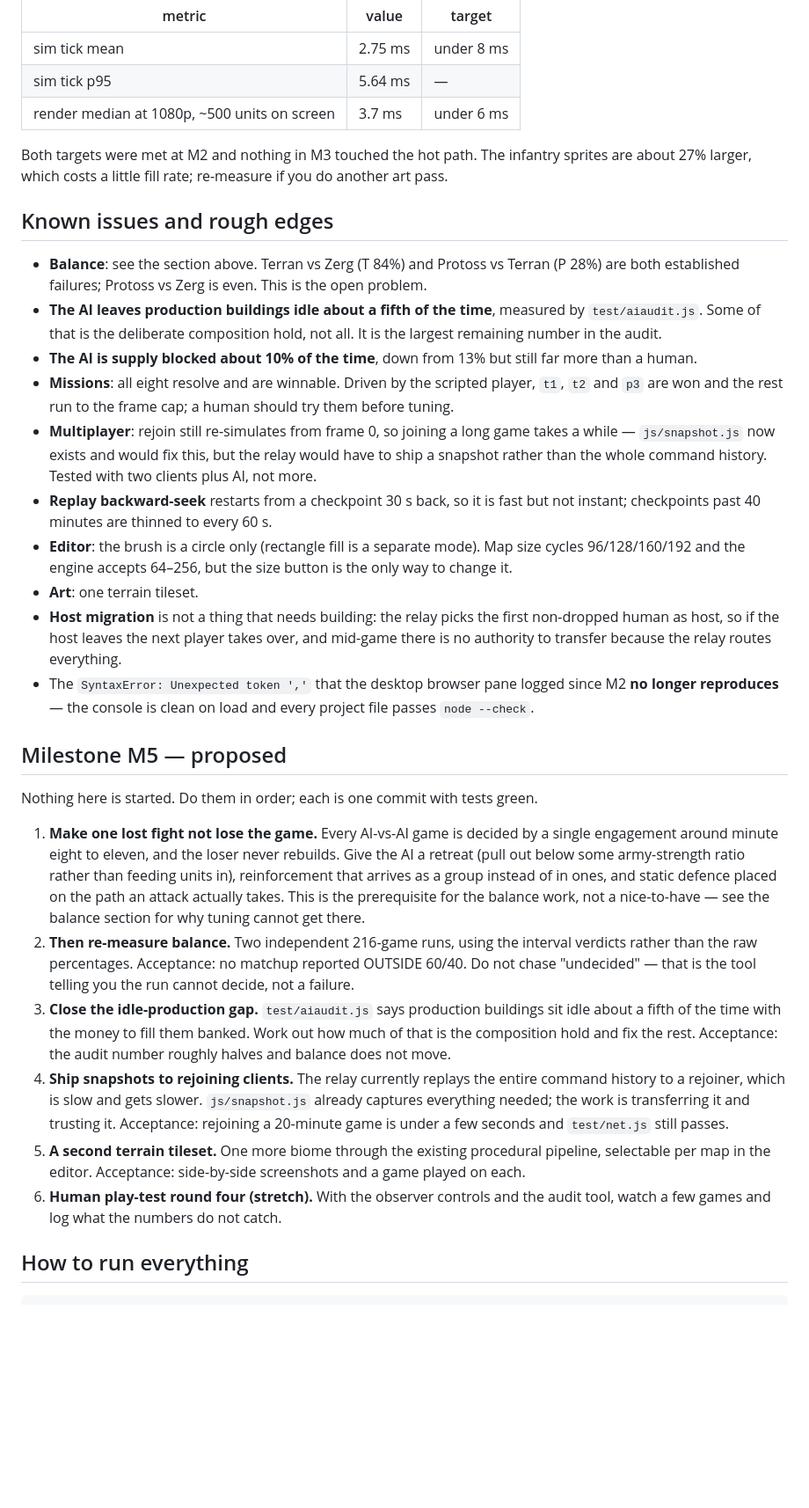
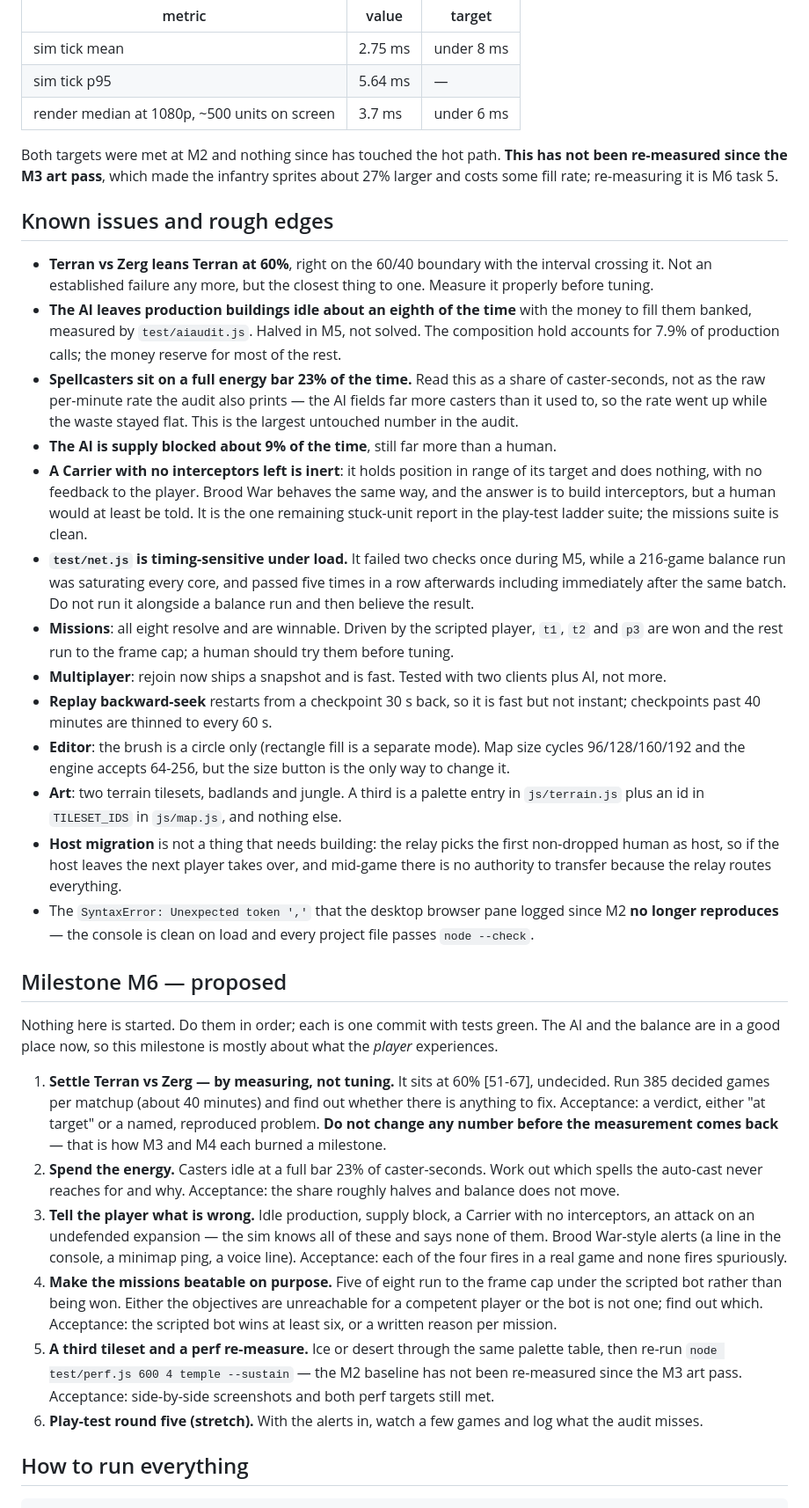
Before and after one commit to Zacsluss/Outerworld-War, a Markdown page: HANDOFF.md, the part around one of its changes. Shown at 88% size. Rendered like a GitHub page; blank space fills up the shorter version.

```diff
--- a/HANDOFF.md
+++ b/HANDOFF.md
@@ -147,31 +189,65 @@ Measured by `node test/perf.js 600 4 temple --sustain` (4 players, ~205 supply e
 | sim tick p95 | 5.64 ms | — |
 | render median at 1080p, ~500 units on screen | 3.7 ms | under 6 ms |
 
-Both targets were met at M2 and nothing in M3 touched the hot path. The infantry sprites are about 27% larger, which costs a little fill rate; re-measure if you do another art pass.
+Both targets were met at M2 and nothing since has touched the hot path. **This has not been re-measured
+since the M3 art pass**, which made the infantry sprites about 27% larger and costs some fill rate;
+re-measuring it is M6 task 5.
 
 ## Known issues and rough edges
 
-- **Balance**: see the section above. Terran vs Zerg (T 84%) and Protoss vs Terran (P 28%) are both established failures; Protoss vs Zerg is even. This is the open problem.
-- **The AI leaves production buildings idle about a fifth of the time**, measured by `test/aiaudit.js`. Some of that is the deliberate composition hold, not all. It is the largest remaining number in the audit.
-- **The AI is supply blocked about 10% of the time**, down from 13% but still far more than a human.
-- **Missions**: all eight resolve and are winnable. Driven by the scripted player, `t1`, `t2` and `p3` are won and the rest run to the frame cap; a human should try them before tuning.
-- **Multiplayer**: rejoin still re-simulates from frame 0, so joining a long game takes a while — `js/snapshot.js` now exists and would fix this, but the relay would have to ship a snapshot rather than the whole command history. Tested with two clients plus AI, not more.
-- **Replay backward-seek** restarts from a checkpoint 30 s back, so it is fast but not instant; checkpoints past 40 minutes are thinned to every 60 s.
-- **Editor**: the brush is a circle only (rectangle fill is a separate mode). Map size cycles 96/128/160/192 and the engine accepts 64–256, but the size button is the only way to change it.
-- **Art**: one terrain tileset.
-- **Host migration** is not a thing that needs building: the relay picks the first non-dropped human as host, so if the host leaves the next player takes over, and mid-game there is no authority to transfer because the relay routes everything.
-- The `SyntaxError: Unexpected token ','` that the desktop browser pane logged since M2 **no longer reproduces** — the console is clean on load and every project file passes `node --check`.
+- **Terran vs Zerg leans Terran at 60%**, right on the 60/40 boundary with the interval crossing it. Not
+  an established failure any more, but the closest thing to one. Measure it properly before tuning.
+- **The AI leaves production buildings idle about an eighth of the time** with the money to fill them
+  banked, measured by `test/aiaudit.js`. Halved in M5, not solved. The composition hold accounts for 7.9%
+  of production calls; the money reserve for most of the rest.
+- **Spellcasters sit on a full energy bar 23% of the time.** Read this as a share of caster-seconds, not
+  as the raw per-minute rate the audit also prints — the AI fields far more casters than it used to, so
+  the rate went up while the waste stayed flat. This is the largest untouched number in the audit.
+- **The AI is supply blocked about 9% of the time**, still far more than a human.
+- **A Carrier with no interceptors left is inert**: it holds position in range of its target and does
+  nothing, with no feedback to the player. Brood War behaves the same way, and the answer is to build
+  interceptors, but a human would at least be told. It is the one remaining stuck-unit report in the
+  play-test ladder suite; the missions suite is clean.
+- **`test/net.js` is timing-sensitive under load.** It failed two checks once during M5, while a 216-game
+  balance run was saturating every core, and passed five times in a row afterwards including immediately
+  after the same batch. Do not run it alongside a balance run and then believe the result.
+- **Missions**: all eight resolve and are winnable. Driven by the scripted player, `t1`, `t2` and `p3` are
+  won and the rest run to the frame cap; a human should try them before tuning.
+- **Multiplayer**: rejoin now ships a snapshot and is fast. Tested with two clients plus AI, not more.
+- **Replay backward-seek** restarts from a checkpoint 30 s back, so it is fast but not instant;
+  checkpoints past 40 minutes are thinned to every 60 s.
+- **Editor**: the brush is a circle only (rectangle fill is a separate mode). Map size cycles 96/128/160/192
+  and the engine accepts 64-256, but the size button is the only way to change it.
+- **Art**: two terrain tilesets, badlands and jungle. A third is a palette entry in `js/terrain.js` plus an
+  id in `TILESET_IDS` in `js/map.js`, and nothing else.
+- **Host migration** is not a thing that needs building: the relay picks the first non-dropped human as
+  host, so if the host leaves the next player takes over, and mid-game there is no authority to transfer
+  because the relay routes everything.
+- The `SyntaxError: Unexpected token ','` that the desktop browser pane logged since M2 **no longer
+  reproduces** — the console is clean on load and every project file passes `node --check`.
 
-## Milestone M5 — proposed
+## Milestone M6 — proposed
 
-Nothing here is started. Do them in order; each is one commit with tests green.
+Nothing here is started. Do them in order; each is one commit with tests green. The AI and the balance are
+in a good place now, so this milestone is mostly about what the *player* experiences.
 
-1. **Make one lost fight not lose the game.** Every AI-vs-AI game is decided by a single engagement around minute eight to eleven, and the loser never rebuilds. Give the AI a retreat (pull out below some army-strength ratio rather than feeding units in), reinforcement that arrives as a group instead of in ones, and static defence placed on the path an attack actually takes. This is the prerequisite for the balance work, not a nice-to-have — see the balance section for why tuning cannot get there.
-2. **Then re-measure balance.** Two independent 216-game runs, using the interval verdicts rather than the raw percentages. Acceptance: no matchup reported OUTSIDE 60/40. Do not chase "undecided" — that is the tool telling you the run cannot decide, not a failure.
-3. **Close the idle-production gap.** `test/aiaudit.js` says production buildings sit idle about a fifth of the time with the money to fill them banked. Work out how much of that is the composition hold and fix the rest. Acceptance: the audit number roughly halves and balance does not move.
-4. **Ship snapshots to rejoining clients.** The relay currently replays the entire command history to a rejoiner, which is slow and gets slower. `js/snapshot.js` already captures everything needed; the work is transferring it and trusting it. Acceptance: rejoining a 20-minute game is under a few seconds and `test/net.js` still passes.
-5. **A second terrain tileset.** One more biome through the existing procedural pipeline, selectable per map in the editor. Acceptance: side-by-side screenshots and a game played on each.
-6. **Human play-test round four (stretch).** With the observer controls and the audit tool, watch a few games and log what the numbers do not catch.
+1. **Settle Terran vs Zerg — by measuring, not tuning.** It sits at 60% [51-67], undecided. Run 385
+   decided games per matchup (about 40 minutes) and find out whether there is anything to fix. Acceptance:
+   a verdict, either "at target" or a named, reproduced problem. **Do not change any number before the
+   measurement comes back** — that is how M3 and M4 each burned a milestone.
+2. **Spend the energy.** Casters idle at a full bar 23% of caster-seconds. Work out which spells the
+   auto-cast never reaches for and why. Acceptance: the share roughly halves and balance does not move.
+3. **Tell the player what is wrong.** Idle production, supply block, a Carrier with no interceptors, an
+   attack on an undefended expansion — the sim knows all of these and says none of them. Brood War-style
+   alerts (a line in the console, a minimap ping, a voice line). Acceptance: each of the four fires in a
+   real game and none fires spuriously.
+4. **Make the missions beatable on purpose.** Five of eight run to the frame cap under the scripted bot
+   rather than being won. Either the objectives are unreachable for a competent player or the bot is not
+   one; find out which. Acceptance: the scripted bot wins at least six, or a written reason per mission.
+5. **A third tileset and a perf re-measure.** Ice or desert through the same palette table, then re-run
+   `node test/perf.js 600 4 temple --sustain` — the M2 baseline has not been re-measured since the M3 art
+   pass. Acceptance: side-by-side screenshots and both perf targets still met.
+6. **Play-test round five (stretch).** With the alerts in, watch a few games and log what the audit misses.
 
 ## How to run everything
 
```
Also changed, not shown: other parts of HANDOFF.md (+94 -51 lines).
